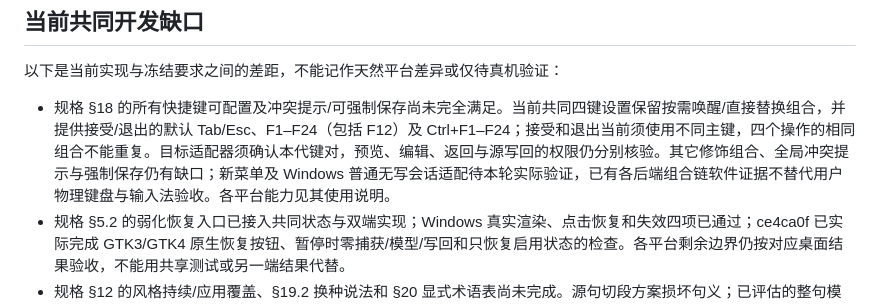
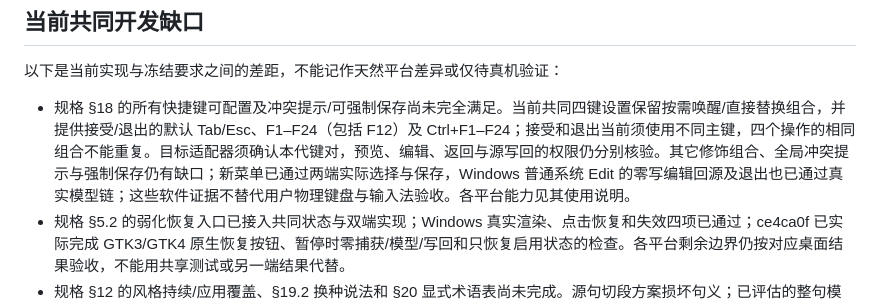
Before and after one commit to DingJWuyu/Typelay, a Markdown page: docs/product/README.md, the part around the change. GitHub-like rendering.

Commit message:
Document verified ordinary shortcut flows and Windows candidate

```diff
--- a/docs/product/README.md
+++ b/docs/product/README.md
@@ -29,7 +29,7 @@
 
 以下是当前实现与冻结要求之间的差距，不能记作天然平台差异或仅待真机验证：
 
-- 规格 §18 的所有快捷键可配置及冲突提示/可强制保存尚未完全满足。当前共同四键设置保留按需唤醒/直接替换组合，并提供接受/退出的默认 Tab/Esc、F1–F24（包括 F12）及 Ctrl+F1–F24；接受和退出当前须使用不同主键，四个操作的相同组合不能重复。目标适配器须确认本代键对，预览、编辑、返回与源写回的权限仍分别核验。其它修饰组合、全局冲突提示与强制保存仍有缺口；新菜单及 Windows 普通无写会话适配待本轮实际验证，已有各后端组合链软件证据不替代用户物理键盘与输入法验收。各平台能力见其使用说明。
+- 规格 §18 的所有快捷键可配置及冲突提示/可强制保存尚未完全满足。当前共同四键设置保留按需唤醒/直接替换组合，并提供接受/退出的默认 Tab/Esc、F1–F24（包括 F12）及 Ctrl+F1–F24；接受和退出当前须使用不同主键，四个操作的相同组合不能重复。目标适配器须确认本代键对，预览、编辑、返回与源写回的权限仍分别核验。其它修饰组合、全局冲突提示与强制保存仍有缺口；新菜单已通过两端实际选择与保存，Windows 普通系统 Edit 的零写编辑回源及退出也已通过真实模型链；这些软件证据不替代用户物理键盘与输入法验收。各平台能力见其使用说明。
 - 规格 §5.2 的弱化恢复入口已接入共同状态与双端实现；Windows 真实渲染、点击恢复和失效四项已通过；ce4ca0f 已实际完成 GTK3/GTK4 原生恢复按钮、暂停时零捕获/模型/写回和只恢复启用状态的检查。各平台剩余边界仍按对应桌面结果验收，不能用共享测试或另一端结果代替。
 - 规格 §12 的风格持续/应用覆盖、§19.2 换种说法和 §20 显式术语表尚未完成。源句切段方案损坏句义；已评估的整句模型配置仍有漏译、术语违约、换行丢失及风格改写失义问题，CPU 成本也尚未满足产品要求，因此未接入生产（[隔离对照证据](https://github.com/DingJWuyu/Typelay/actions/runs/38741825136)）。后续方案须证明整句含义、术语约束、结构保留、风格效果与响应预算，不能先开放空壳设置。
 - 当前设置与模型开放中英方向，规格 §10.1 通用多语言及 §11.6 搜索式语言选择尚有差距。
```
Also changed, not shown: 1 other file.
